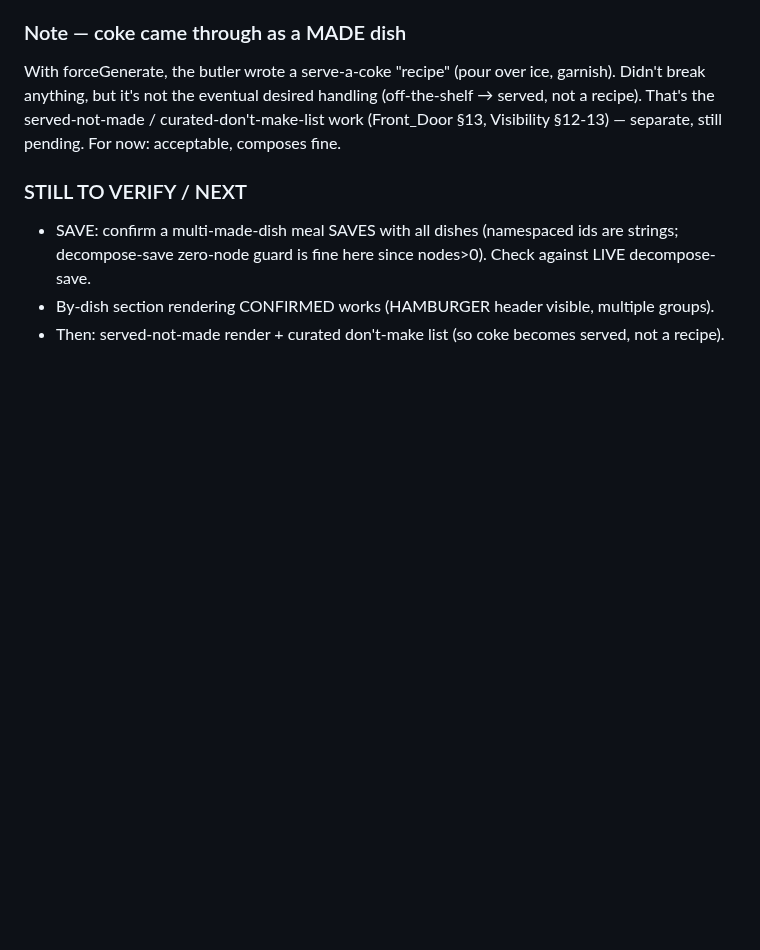
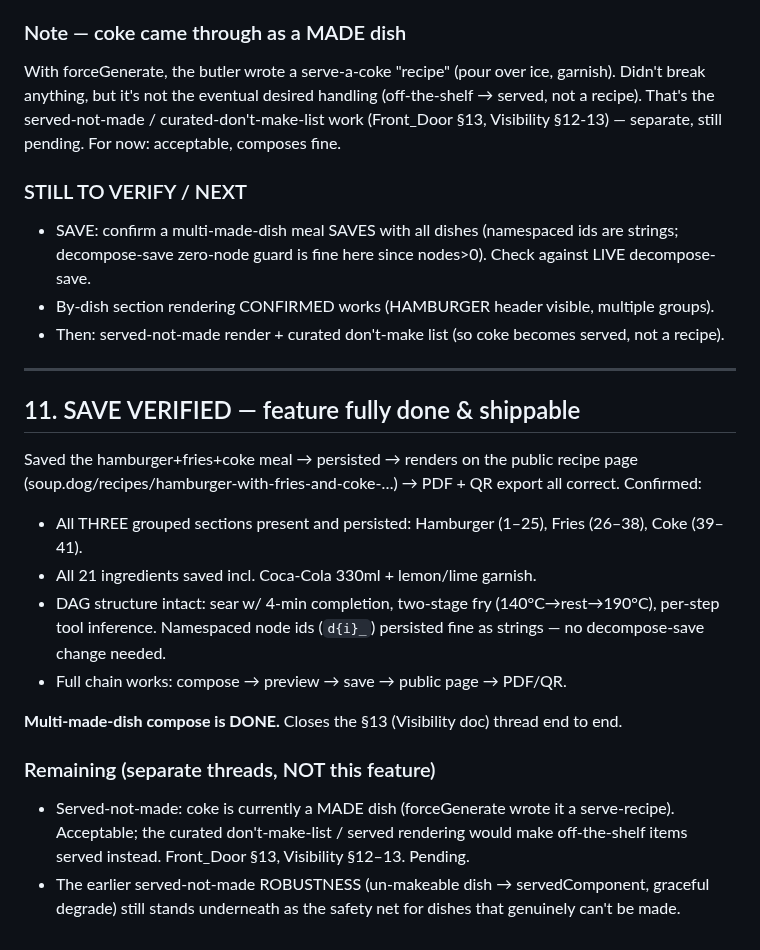
Before and after one commit to rasmusrasmusson/soupdog, a Markdown page: docs/Soupdog_Multi_Made_Dish_Compose_Design_v0_1.md, the part around the change. Rendered like a GitHub page; blank space fills up the shorter version.

Commit message:
docs: multi-made-dish save VERIFIED — full chain compose→save→public page→PDF works, feature done

```diff
--- a/docs/Soupdog_Multi_Made_Dish_Compose_Design_v0_1.md
+++ b/docs/Soupdog_Multi_Made_Dish_Compose_Design_v0_1.md
@@ -158,3 +158,26 @@ Visibility §12-13) — separate, still pending. For now: acceptable, composes f
   decompose-save zero-node guard is fine here since nodes>0). Check against LIVE decompose-save.
 - By-dish section rendering CONFIRMED works (HAMBURGER header visible, multiple groups).
 - Then: served-not-made render + curated don't-make list (so coke becomes served, not a recipe).
+
+---
+
+## 11. SAVE VERIFIED — feature fully done & shippable
+
+Saved the hamburger+fries+coke meal → persisted → renders on the public recipe page
+(soup.dog/recipes/hamburger-with-fries-and-coke-…) → PDF + QR export all correct. Confirmed:
+- All THREE grouped sections present and persisted: Hamburger (1–25), Fries (26–38),
+  Coke (39–41).
+- All 21 ingredients saved incl. Coca-Cola 330ml + lemon/lime garnish.
+- DAG structure intact: sear w/ 4-min completion, two-stage fry (140°C→rest→190°C), per-step
+  tool inference. Namespaced node ids (`d{i}_`) persisted fine as strings — no decompose-save
+  change needed.
+- Full chain works: compose → preview → save → public page → PDF/QR.
+
+**Multi-made-dish compose is DONE.** Closes the §13 (Visibility doc) thread end to end.
+
+### Remaining (separate threads, NOT this feature)
+- Served-not-made: coke is currently a MADE dish (forceGenerate wrote it a serve-recipe).
+  Acceptable; the curated don't-make-list / served rendering would make off-the-shelf items
+  served instead. Front_Door §13, Visibility §12–13. Pending.
+- The earlier served-not-made ROBUSTNESS (un-makeable dish → servedComponent, graceful
+  degrade) still stands underneath as the safety net for dishes that genuinely can't be made.
```
